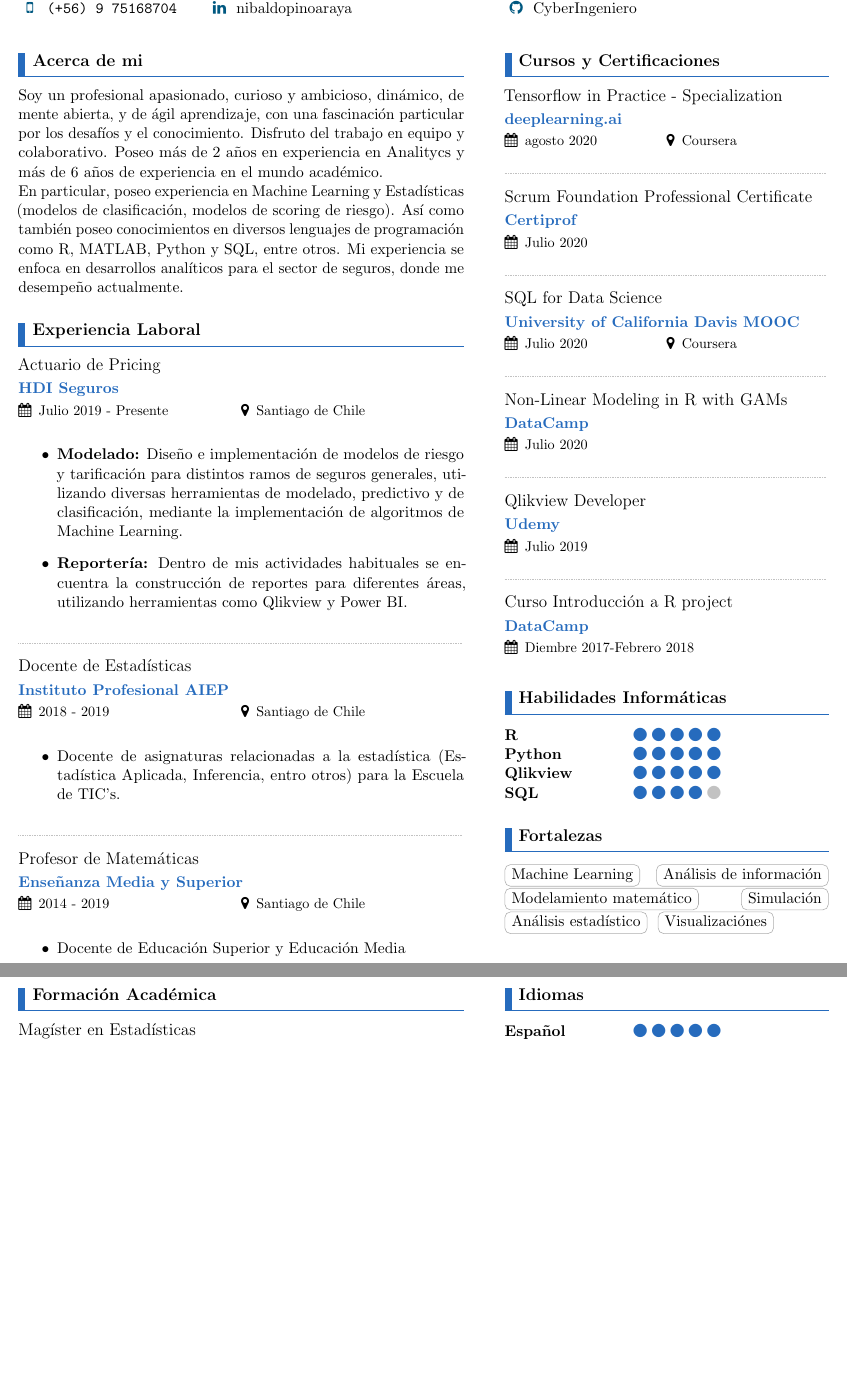
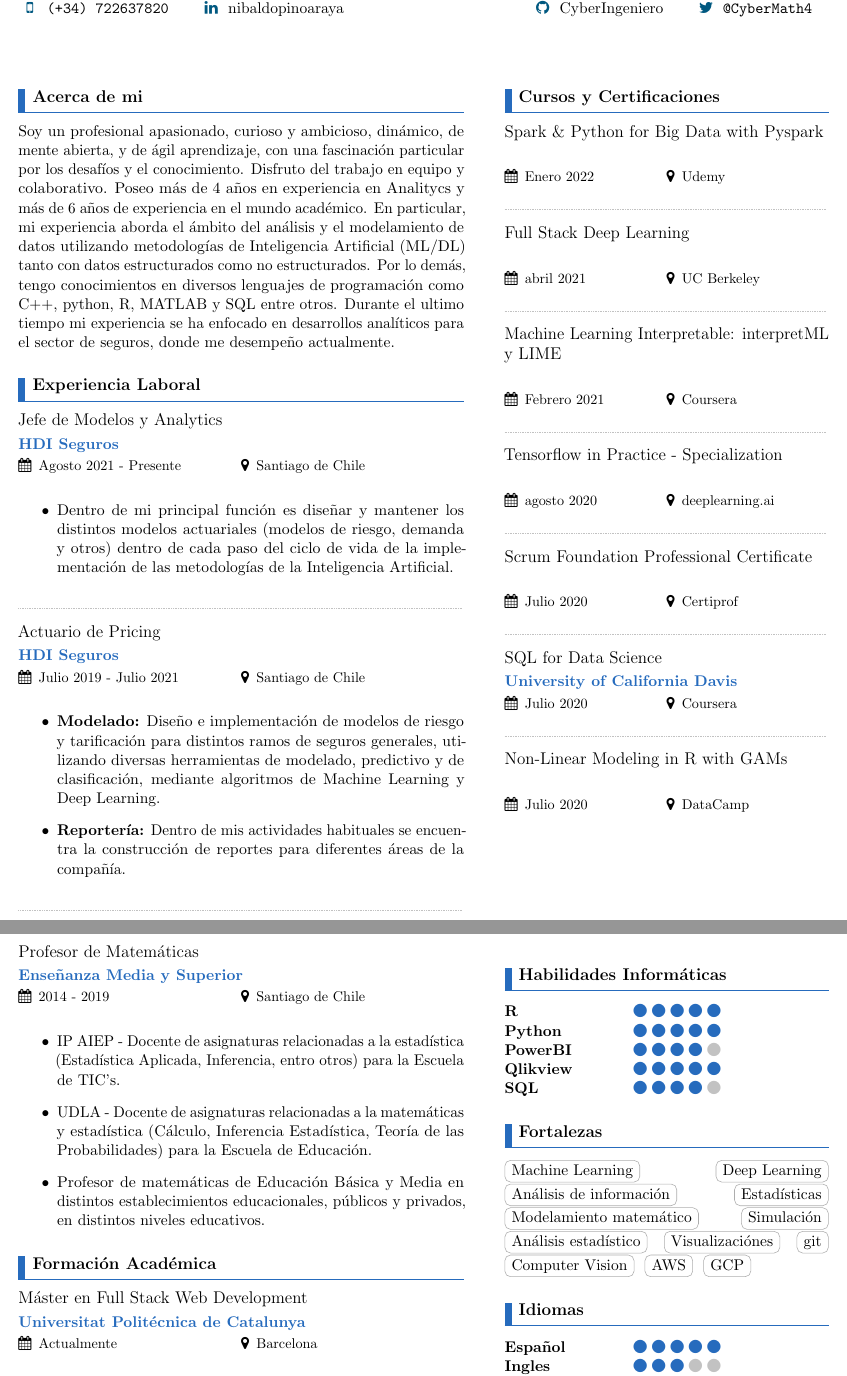
Before and after one commit to CyberIngeniero/my_resume, a LaTeX CV (Personal_Resume.tex): two parts of pages 1 and 2 of 2, joined at a grey line, cut so that both start at the same text, the shorter picture padded with empty space. Compiled offline with pdfLaTeX.

Commit message:
Update personal resume

```diff
--- a/CV_Nibaldo.tex
+++ b/Personal_Resume.tex
@@ -156,5 +156,5 @@
   \vspace{0.1in}
   {\Large\bfseries\sffamily Data Scientist} \\
   \vspace{0.1in}
-  \begin{tabular}{lll}
+  \begin{tabular}{llll}
      \makefield{\faCalendar}{\texttt{04/octubre/1987}} &
@@ -162,7 +162,8 @@
      \makefield{\faEnvelope}{\texttt{n.pino@uc.cl}} \\
-     \makefield{\faMobile}{\texttt{(+56) 9 75168704}} &
+     \makefield{\faMobile}{\texttt{(+34) 722637820}} &
     \makefield{\faLinkedin}{\href{http://www.linkedin.com/in/nibaldopinoaraya/}{nibaldopinoaraya}} &
-    \makefield{\faGithub}{\href{https://github.com/CyberIngeniero}{CyberIngeniero}} \\ %\makefield{\faTwitter}{\texttt{@CyberMath4}} & & \\
+    \makefield{\faGithub}{\href{https://github.com/CyberIngeniero}{CyberIngeniero}} &
+    \makefield{\faTwitter}{\texttt{@CyberMath4}} & & \\
   \end{tabular}
 }
 
@@ -171,33 +172,26 @@
 \hfill
 %----------------------------------------------------- ABOUTME
 \section{Acerca de mi}
-Soy un profesional apasionado, curioso y ambicioso, dinámico, de mente abierta, y de ágil aprendizaje, con una fascinación particular por los desafíos y el conocimiento. Disfruto del trabajo en equipo y colaborativo. Poseo más de 2 años en experiencia en Analitycs  y más de 6 años de experiencia en el mundo académico.
-
-En particular, poseo experiencia en Machine Learning y Estadísticas (modelos de clasificación, modelos de scoring de riesgo). Así como también poseo conocimientos en diversos lenguajes de programación como R, MATLAB, Python y SQL, entre otros. Mi experiencia se enfoca en desarrollos analíticos para el sector de seguros, donde me desempeño actualmente.
+Soy un profesional apasionado, curioso y ambicioso, dinámico, de mente abierta, y de ágil aprendizaje, con una fascinación particular por los desafíos y el conocimiento. Disfruto del trabajo en equipo y colaborativo. Poseo más de 4 años en experiencia en Analitycs  y más de 6 años de experiencia en el mundo académico. En particular, mi experiencia aborda el ámbito del análisis y el modelamiento de datos utilizando metodologías de Inteligencia Artificial (ML/DL) tanto con  datos estructurados como no estructurados. Por lo demás, tengo conocimientos en diversos lenguajes de programación como C++, python, R, MATLAB y SQL entre otros. Durante el ultimo tiempo mi experiencia se ha enfocado en desarrollos analíticos para el sector de seguros, donde me desempeño actualmente.
 
 
 %----------------------------------------------------- EXPERIENCE
 \section{Experiencia Laboral}
 
-\cvevent{Actuario de Pricing}{HDI Seguros}{Julio 2019 - Presente}{Santiago de Chile}
+\cvevent{Jefe de Modelos y Analytics}{HDI Seguros}{Agosto 2021 - Presente}{Santiago de Chile}
 \begin{itemize}
-\item  \textbf{Modelado:} Diseño e implementación de modelos de riesgo y tarificación para distintos ramos de seguros generales, utilizando diversas herramientas de modelado, predictivo y de clasificación, mediante la implementación de algoritmos de Machine Learning.
-\item \textbf{Reportería:} Dentro de mis actividades habituales se encuentra la construcción de reportes para diferentes áreas, utilizando herramientas como Qlikview y Power BI.
+\item  Dentro de mi principal función es diseñar y mantener los distintos modelos actuariales (modelos de riesgo, demanda y otros) dentro de cada paso del ciclo de vida de la implementación de las metodologías de la Inteligencia Artificial.
 \end{itemize}
 
 \divider
 
-\cvevent{Docente de Estadísticas}{Instituto Profesional AIEP}{2018 - 2019}{Santiago de Chile}
+\cvevent{Actuario de Pricing}{HDI Seguros}{Julio 2019 - Julio 2021}{Santiago de Chile}
 \begin{itemize}
-\item Docente de asignaturas relacionadas a la estadística (Estadística Aplicada, Inferencia, entro otros) para la Escuela de TIC's.
+\item  \textbf{Modelado:} Diseño e implementación de modelos de riesgo y tarificación para distintos ramos de seguros generales, utilizando diversas herramientas de modelado, predictivo y de clasificación, mediante algoritmos de Machine Learning y Deep Learning.
+\item \textbf{Reportería:} Dentro de mis actividades habituales se encuentra la construcción de reportes para diferentes áreas de la compañía.
 \end{itemize}
 
 \divider
-
-\cvevent{Profesor de Matemáticas}{Enseñanza Media y Superior}{2014 - 2019}{Santiago de Chile}
-\begin{itemize}
-\item Docente de Educación Superior y Educación Media
-\end{itemize}
 
 \end{minipage}%
 \hfill%
@@ -207,36 +201,19 @@ En particular, poseo experiencia en Machine Learning y Estadísticas (modelos de
 %----------------------------------------------------- CURSOS Y CERTIFICACIONES
 \section{Cursos y Certificaciones}
 
-\cvevent{Tensorflow in Practice - Specialization}{deeplearning.ai}{agosto 2020}{Coursera}
+\cvevent{Spark \& Python for Big Data with Pyspark}{}{Enero 2022}{Udemy}
 \divider \\
-\cvevent{Scrum Foundation Professional Certificate}{Certiprof}{Julio 2020}{}
+\cvevent{Full Stack  Deep Learning}{}{abril 2021}{UC Berkeley}
 \divider \\
-\cvevent{SQL for Data Science}{University of California Davis MOOC}{Julio 2020}{Coursera}
+\cvevent{Machine Learning Interpretable: interpretML y LIME}{}{Febrero 2021}{Coursera}
 \divider \\
-\cvevent{Non-Linear Modeling in R with GAMs}{DataCamp}{Julio 2020}{}
+\cvevent{Tensorflow in Practice - Specialization}{}{agosto 2020}{deeplearning.ai}
 \divider \\
-\cvevent{Qlikview Developer}{Udemy}{Julio 2019}{}
+\cvevent{Scrum Foundation Professional Certificate}{}{Julio 2020}{Certiprof}
 \divider \\
-\cvevent{Curso Introducción a R project}{DataCamp}{Diembre 2017-Febrero 2018}{}
-
-%----------------------------------------------------- SKILLS
-\section{Habilidades Informáticas}
-
-\cvskill{R}{5} \\
-\cvskill{Python}{5} \\
-\cvskill{Qlikview}{5} \\
-\cvskill{SQL}{4}
-%\cvskill{AWS - GCP}{3}
-
-%----------------------------------------------------- STROGERS
-\section{Fortalezas}
-
-\cvtag{Machine Learning}
-\cvtag{Análisis de información}
-\cvtag{Modelamiento matemático}
-\cvtag{Simulación}
-\cvtag{Análisis estadístico}
-\cvtag{Visualizaciónes}
+\cvevent{SQL for Data Science}{University of California Davis}{Julio 2020}{Coursera}
+\divider \\
+\cvevent{Non-Linear Modeling in R with GAMs}{}{Julio 2020}{DataCamp}
 
 \end{minipage}
 
@@ -245,10 +222,23 @@ En particular, poseo experiencia en Machine Learning y Estadísticas (modelos de
 % primera columna
 \hfill
 
+
+%----------------------------------------------------- CONTINUACION EXPERIENCE
+\cvevent{Profesor de Matemáticas}{Enseñanza Media y Superior}{2014 - 2019}{Santiago de Chile}
+\begin{itemize}
+\item IP AIEP - Docente de asignaturas relacionadas a la estadística (Estadística Aplicada, Inferencia, entro otros) para la Escuela de TIC's.
+\item UDLA - Docente de asignaturas relacionadas a la matemáticas y estadística (Cálculo, Inferencia Estadística, Teoría de las Probabilidades) para la Escuela de Educación.
+\item Profesor de matemáticas de Educación Básica y Media en distintos establecimientos educacionales, públicos y privados, en distintos niveles educativos.
+\end{itemize}
+
+
 %----------------------------------------------------- EDUCATION
 \section{Formación Académica}
 
-\cvevent{Magíster en Estadísticas}{Pontificia Universidad Católica de Chile}
+\cvevent{Máster en Full Stack Web Development}{Universitat Politécnica de Catalunya}
+{Actualmente}{Barcelona}
+\divider \\
+\cvevent{Máster en Estadísticas}{Pontificia Universidad Católica de Chile}
 {Marzo 2018 - Diciembre 2020}{Santiago de Chile}
 \divider \\
 \cvevent{Analista Data Science con Python}{Desafío Latam}{Julio 2019 - Julio 2020}{Santiago de Chile}
@@ -270,6 +260,33 @@ En particular, poseo experiencia en Machine Learning y Estadísticas (modelos de
 \begin{minipage}[t]{0.4\textwidth}%
 % segunda columna
 \hfill
+
+%----------------------------------------------------- SKILLS
+\section{Habilidades Informáticas}
+
+\cvskill{R}{5} \\
+\cvskill{Python}{5} \\
+\cvskill{PowerBI}{4} \\
+\cvskill{Qlikview}{5} \\
+\cvskill{SQL}{4}
+%\cvskill{AWS - GCP}{3}
+
+%----------------------------------------------------- STROGERS
+\section{Fortalezas}
+
+\cvtag{Machine Learning}
+\cvtag{Deep Learning}
+\cvtag{Análisis de información}
+\cvtag{Estadísticas}
+\cvtag{Modelamiento matemático}
+\cvtag{Simulación}
+\cvtag{Análisis estadístico}
+\cvtag{Visualizaciónes}
+\cvtag{git}
+\cvtag{Computer Vision}
+\cvtag{AWS}
+\cvtag{GCP}
+
 %----------------------------------------------------- IDIOMAS
 \section{Idiomas}
 
```
Also changed, not shown: CV_Nibaldo.pdf (deleted), Personal_Resume.pdf (added), Personal_Resume.tex (12 more changed lines).
